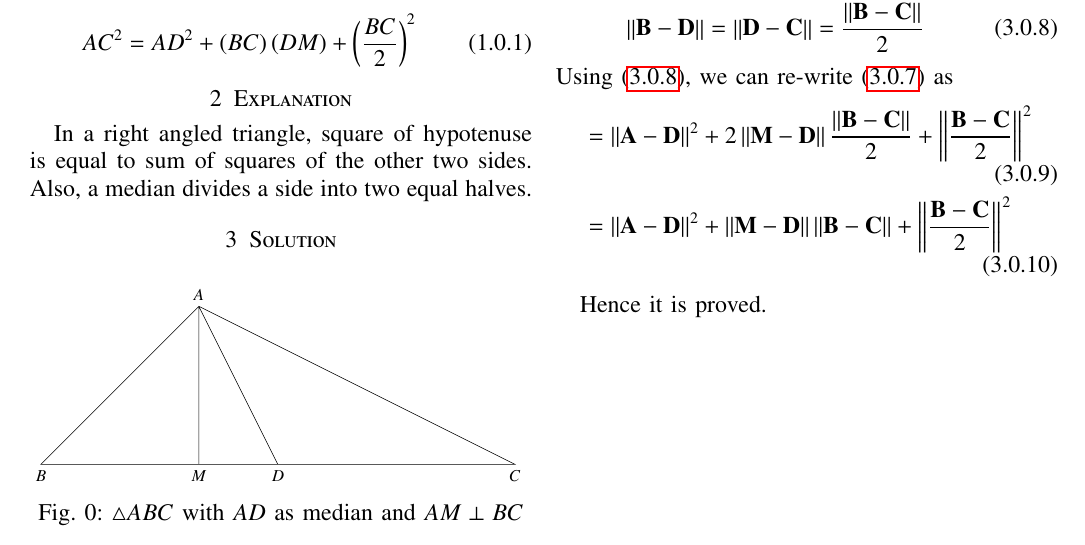
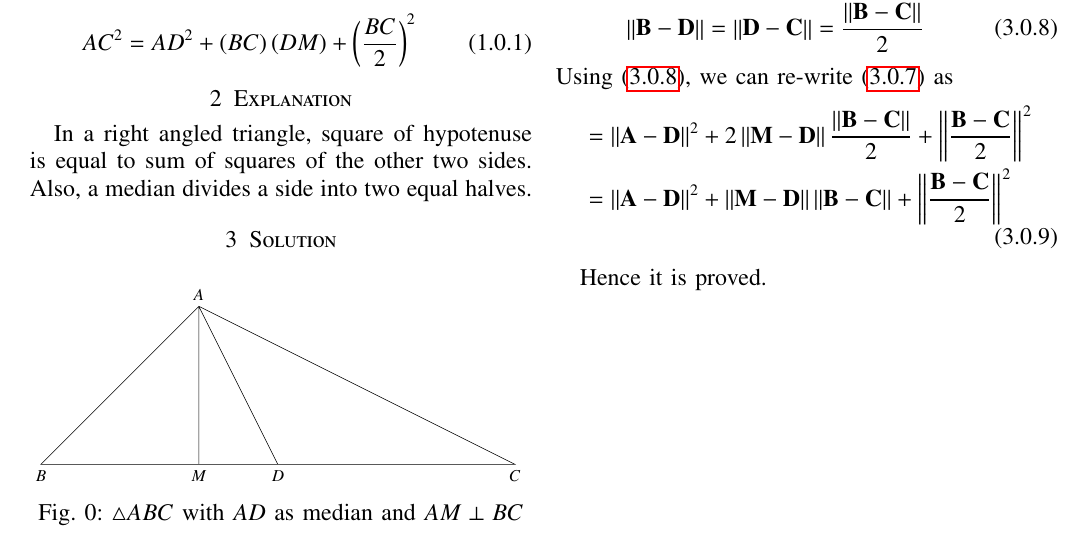
Before and after one commit to Sairam13001/AI5006, a LaTeX problem sheet (Assignment_4/assignment_4.tex): part of the page, cut so that both start at the same text. Compiled offline with pdfLaTeX.

Commit message:
Update assignment_4.tex

```diff
--- a/Assignment_4/assignment_4.tex
+++ b/Assignment_4/assignment_4.tex
@@ -227,7 +227,7 @@ As $AD$ is a median, we can write :
 \end{align}
 Using \eqref{medianeqn}, we can re-write \eqref{eqn3} as
 \begin{align}\label{eqn4}
-   &= \norm{\vec{A-D}}^2 + 2\norm{\vec{M-D}}\frac{\norm{\vec{B-C}}}{2} + \norm{\frac{\vec{B-C}}{2}}^2\\
+   &= \norm{\vec{A-D}}^2 + 2\norm{\vec{M-D}}\frac{\norm{\vec{B-C}}}{2} + \norm{\frac{\vec{B-C}}{2}}^2 \nonumber\\
    &=  \norm{\vec{A-D}}^2 + \norm{\vec{M-D}}\norm{\vec{B-C}} + \norm{\frac{\vec{B-C}}{2}}^2
 \end{align}
 
```
